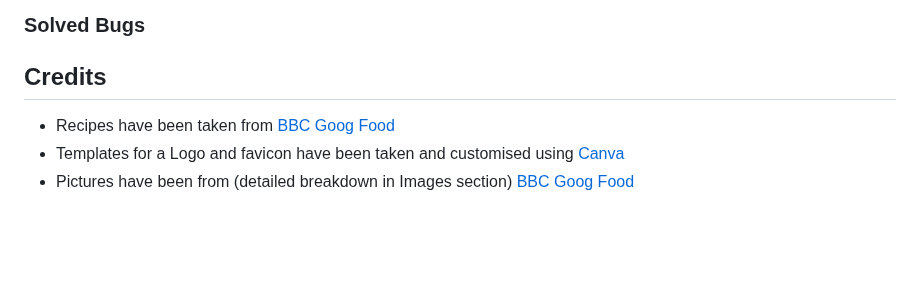
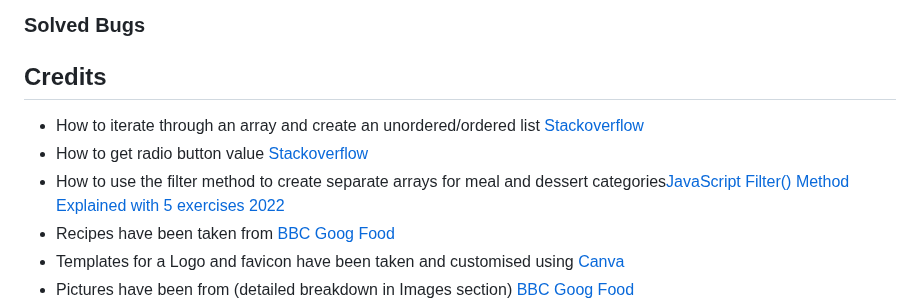
Before and after one commit to KatVolkova/pick-a-recipe, a Markdown page: README.md, the part around the change. GitHub-like rendering; blank space fills up the shorter version.

Commit message:
Add additional resourses used to Credits section

```diff
--- a/README.md
+++ b/README.md
@@ -236,6 +236,11 @@ Validator testing has been carried out using the following:
 
 ## Credits
 
+- How to iterate through an array and create an unordered/ordered  list [Stackoverflow](https://stackoverflow.com/questions/46141450/create-li-from-loeop-through-array-and-display-to-html-as-a-list
+)
+- How to get radio button value [Stackoverflow](https://stackoverflow.com/questions/8838648/onchange-event-handler-for-radio-button-input-type-radio-doesnt-work-as-one
+)
+- How to use the filter method to create separate arrays for meal and dessert categories[JavaScript Filter() Method Explained with 5 exercises 2022](https://www.youtube.com/watch?v=7uFHki-EK6g)
 - Recipes have been taken from [BBC Goog Food](https://www.bbcgoodfood.com/)
 - Templates for a Logo and favicon have been taken and customised using [Canva](https://www.canva.com/)
 - Pictures have been from (detailed breakdown in Images section) [BBC Goog Food](https://www.bbcgoodfood.com/)
```
